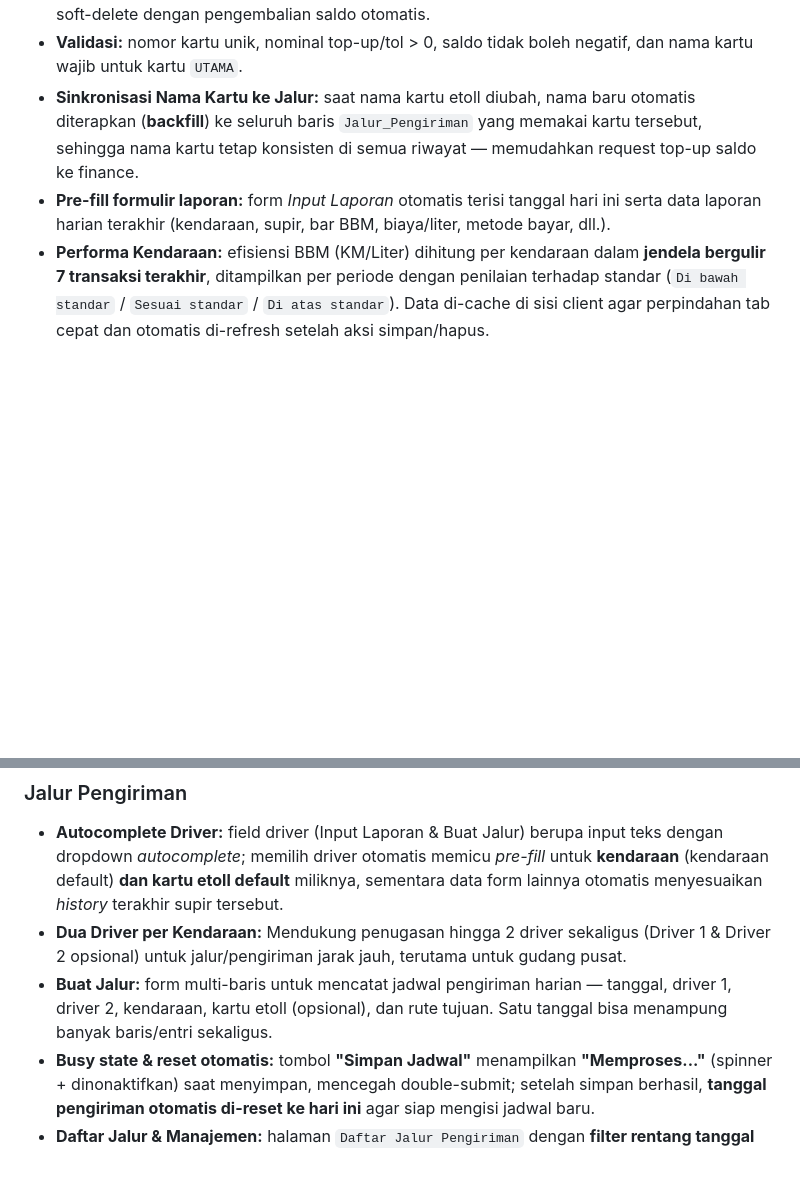
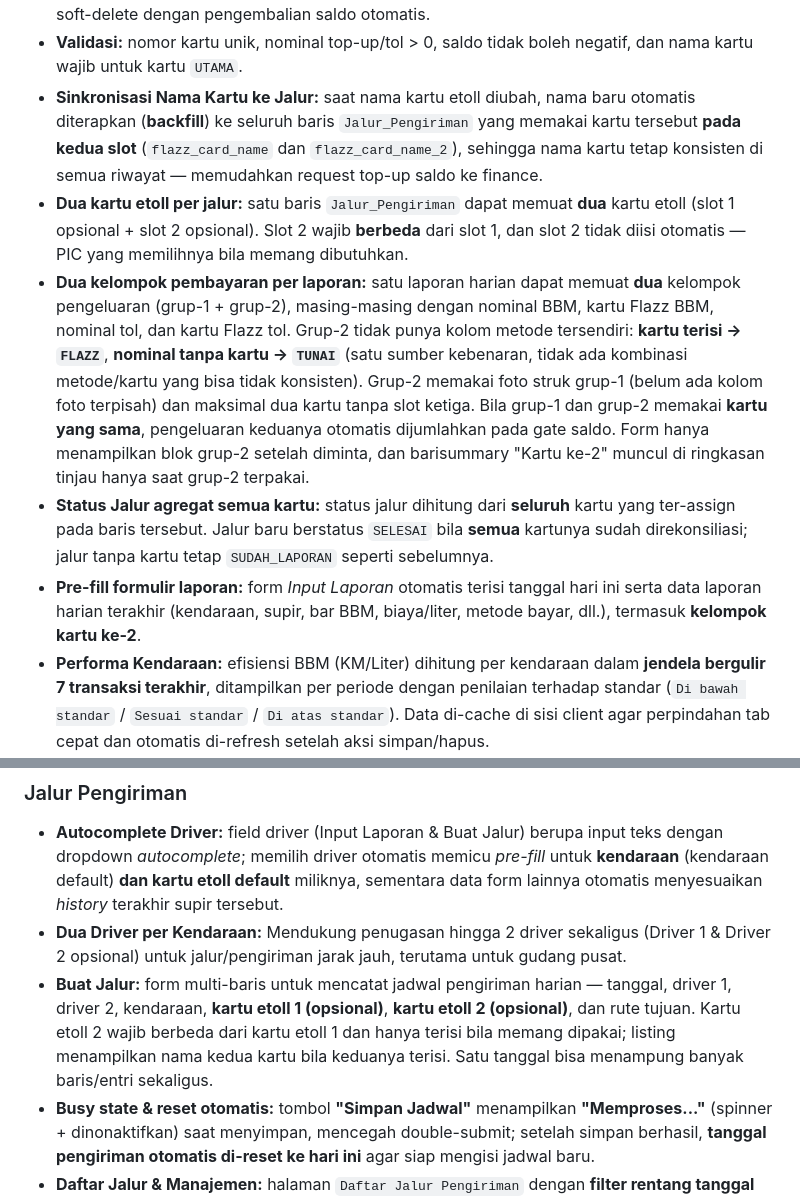
Before and after one commit to sndsupport/Monitoring-BBM-, a Markdown page: README.md, 2 parts joined by grey strips. GitHub-like rendering; blank space fills up the shorter version.

Commit message:
docs: dua kartu etoll per jalur & expenditures kelompok kedua

```diff
--- a/README.md
+++ b/README.md
@@ -69,8 +69,11 @@ Aplikasi berbasis web (Google Apps Script) untuk memudahkan pencatatan dan peman
 - **Full Reconciliation:** sistem menghitung saldo sistem otomatis dari ledger per periode pemakaian sejak kartu diserahkan (saldo awal + top-up − BBM − tol), lalu dibandingkan dengan saldo fisik → status **`SESUAI`** / **`PERLU_PEMERIKSAAN`**, menandai kartu tersedia kembali, menyimpan riwayat rekonsiliasi, dan **memulihkan supir pemegang ke nilai default** (`default_driver_id`). Pratinjau "Saldo Di Sistem" di form memakai rumus ledger yang sama dengan server, sehingga angka yang terlihat sebelum disimpan == angka yang tersimpan.
 - **Soft-delete & Reaktivasi:** kartu dapat dinonaktifkan (status `NONAKTIF`) dan dimunculkan kembali dengan tombol "Aktifkan Kembali" di Data Master. Transaksi top-up/tol juga dapat di-soft-delete dengan pengembalian saldo otomatis.
 - **Validasi:** nomor kartu unik, nominal top-up/tol > 0, saldo tidak boleh negatif, dan nama kartu wajib untuk kartu `UTAMA`.
-- **Sinkronisasi Nama Kartu ke Jalur:** saat nama kartu etoll diubah, nama baru otomatis diterapkan (**backfill**) ke seluruh baris `Jalur_Pengiriman` yang memakai kartu tersebut, sehingga nama kartu tetap konsisten di semua riwayat — memudahkan request top-up saldo ke finance.
-- **Pre-fill formulir laporan:** form *Input Laporan* otomatis terisi tanggal hari ini serta data laporan harian terakhir (kendaraan, supir, bar BBM, biaya/liter, metode bayar, dll.).
+- **Sinkronisasi Nama Kartu ke Jalur:** saat nama kartu etoll diubah, nama baru otomatis diterapkan (**backfill**) ke seluruh baris `Jalur_Pengiriman` yang memakai kartu tersebut **pada kedua slot** (`flazz_card_name` dan `flazz_card_name_2`), sehingga nama kartu tetap konsisten di semua riwayat — memudahkan request top-up saldo ke finance.
+- **Dua kartu etoll per jalur:** satu baris `Jalur_Pengiriman` dapat memuat **dua** kartu etoll (slot 1 opsional + slot 2 opsional). Slot 2 wajib **berbeda** dari slot 1, dan slot 2 tidak diisi otomatis — PIC yang memilihnya bila memang dibutuhkan.
+- **Dua kelompok pembayaran per laporan:** satu laporan harian dapat memuat **dua** kelompok pengeluaran (grup-1 + grup-2), masing-masing dengan nominal BBM, kartu Flazz BBM, nominal tol, dan kartu Flazz tol. Grup-2 tidak punya kolom metode tersendiri: **kartu terisi → `FLAZZ`**, **nominal tanpa kartu → `TUNAI`** (satu sumber kebenaran, tidak ada kombinasi metode/kartu yang bisa tidak konsisten). Grup-2 memakai foto struk grup-1 (belum ada kolom foto terpisah) dan maksimal dua kartu tanpa slot ketiga. Bila grup-1 dan grup-2 memakai **kartu yang sama**, pengeluaran keduanya otomatis dijumlahkan pada gate saldo. Form hanya menampilkan blok grup-2 setelah diminta, dan barisummary "Kartu ke-2" muncul di ringkasan tinjau hanya saat grup-2 terpakai.
+- **Status Jalur agregat semua kartu:** status jalur dihitung dari **seluruh** kartu yang ter-assign pada baris tersebut. Jalur baru berstatus `SELESAI` bila **semua** kartunya sudah direkonsiliasi; jalur tanpa kartu tetap `SUDAH_LAPORAN` seperti sebelumnya.
+- **Pre-fill formulir laporan:** form *Input Laporan* otomatis terisi tanggal hari ini serta data laporan harian terakhir (kendaraan, supir, bar BBM, biaya/liter, metode bayar, dll.), termasuk **kelompok kartu ke-2**.
 - **Performa Kendaraan:** efisiensi BBM (KM/Liter) dihitung per kendaraan dalam **jendela bergulir 7 transaksi terakhir**, ditampilkan per periode dengan penilaian terhadap standar (`Di bawah standar` / `Sesuai standar` / `Di atas standar`). Data di-cache di sisi client agar perpindahan tab cepat dan otomatis di-refresh setelah aksi simpan/hapus.
 - **Limiter field Kapasitas Bar:** saat mengganti kendaraan pada formulir, nilai **Bar Bensin Awal/Akhir** diberi batas maksimal (max) sesuai `jumlah_bar` kendaraan agar tidak melebihi kapasitas.
 - **Daftar Jalur difilter tanggal:** halaman Daftar Jalur Pengiriman kini memiliki kartu filter tanggal + tombol *Tampilkan* untuk mempersempit listing (lihat juga menu Jalur Pengiriman).
@@ -105,7 +108,7 @@ Aplikasi berbasis web (Google Apps Script) untuk memudahkan pencatatan dan peman
 ### Jalur Pengiriman
 - **Autocomplete Driver:** field driver (Input Laporan & Buat Jalur) berupa input teks dengan dropdown *autocomplete*; memilih driver otomatis memicu *pre-fill* untuk **kendaraan** (kendaraan default) **dan kartu etoll default** miliknya, sementara data form lainnya otomatis menyesuaikan *history* terakhir supir tersebut.
 - **Dua Driver per Kendaraan:** Mendukung penugasan hingga 2 driver sekaligus (Driver 1 & Driver 2 opsional) untuk jalur/pengiriman jarak jauh, terutama untuk gudang pusat.
-- **Buat Jalur:** form multi-baris untuk mencatat jadwal pengiriman harian — tanggal, driver 1, driver 2, kendaraan, kartu etoll (opsional), dan rute tujuan. Satu tanggal bisa menampung banyak baris/entri sekaligus.
+- **Buat Jalur:** form multi-baris untuk mencatat jadwal pengiriman harian — tanggal, driver 1, driver 2, kendaraan, **kartu etoll 1 (opsional)**, **kartu etoll 2 (opsional)**, dan rute tujuan. Kartu etoll 2 wajib berbeda dari kartu etoll 1 dan hanya terisi bila memang dipakai; listing menampilkan nama kedua kartu bila keduanya terisi. Satu tanggal bisa menampung banyak baris/entri sekaligus.
 - **Busy state & reset otomatis:** tombol **"Simpan Jadwal"** menampilkan **"Memproses..."** (spinner + dinonaktifkan) saat menyimpan, mencegah double-submit; setelah simpan berhasil, **tanggal pengiriman otomatis di-reset ke hari ini** agar siap mengisi jadwal baru.
 - **Daftar Jalur & Manajemen:** halaman `Daftar Jalur Pengiriman` dengan **filter rentang tanggal (Dari/Sampai) + filter cabang** (SUPERADMIN) dan tombol *Tampilkan*. Mendukung fitur **Edit & Hapus** baris jadwal (**hard delete**: baris benar-benar dihapus dari sheet, bukan sekadar ditandai).
 - **Summary per Tanggal (Read-only):** halaman *Summary* bersih tanpa tombol aksi (cocok untuk dokumentasi/laporan screenshot), dilengkapi dengan format *header* rapi (Jalur Pengiriman, Tanggal Pengiriman, Dibuat oleh [Nama Admin]).
```
